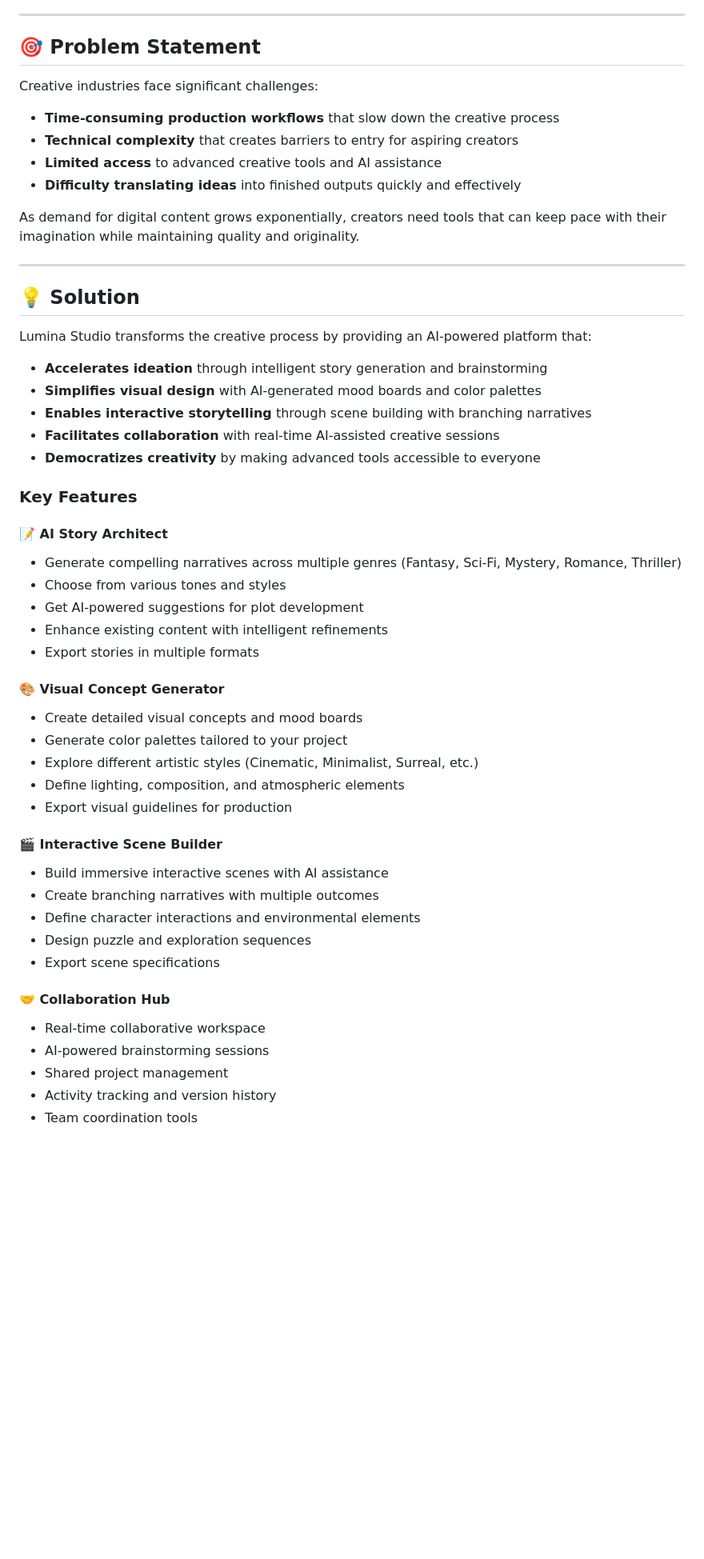
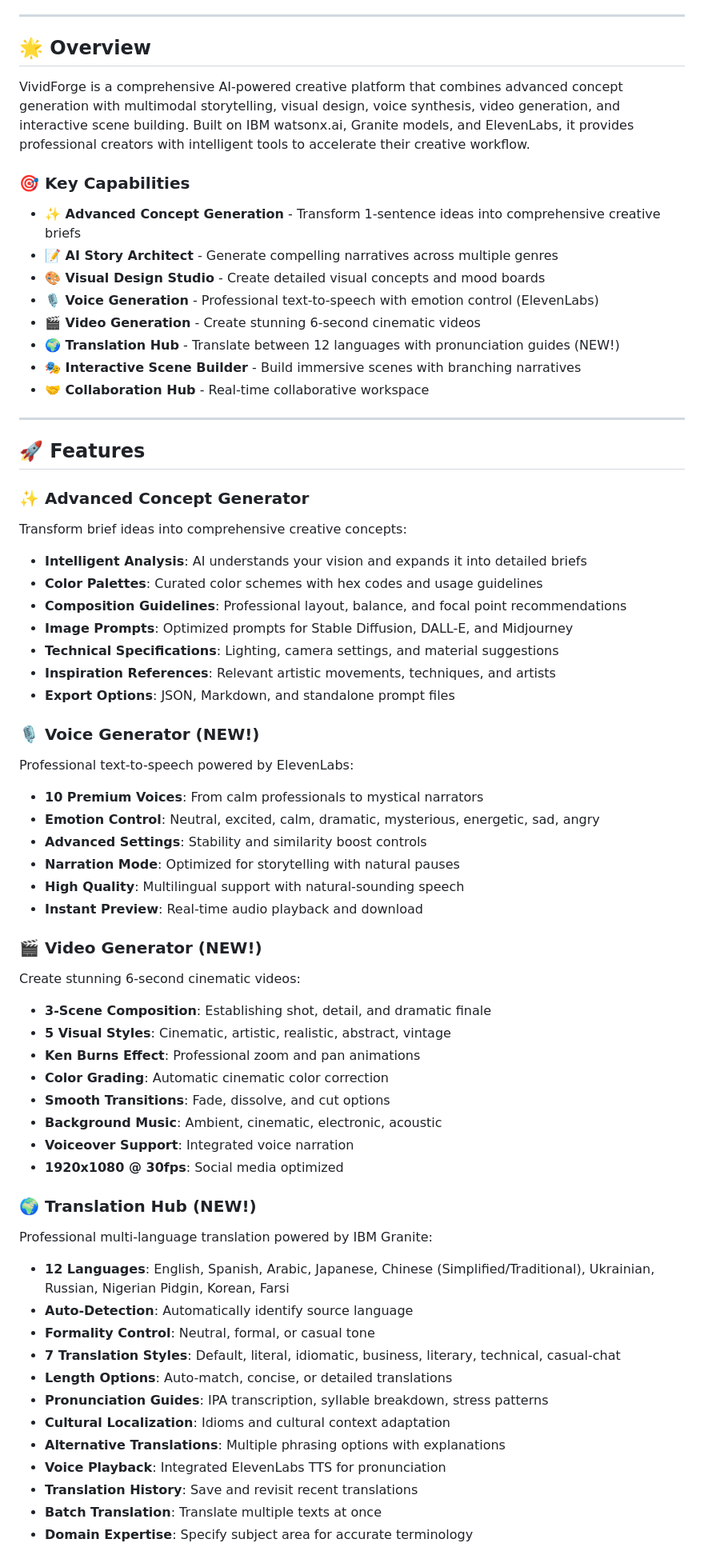
Before and after one commit to paulmmoore3416/lumina-studio, a Markdown page: README.md, the part around one of its changes. Shown at 80% size. Rendered like a GitHub page; blank space fills up the shorter version.

Commit message:
Add new features: translation, video generation, voice synthesis, and concept generation modules with supporting routes and services

```diff
--- a/README.md
+++ b/README.md
@@ -12,54 +20,75 @@ An AI-powered multimodal creative platform for storytelling, design, and interac
 
 ---
 
-## 🎯 Problem Statement
+## 🌟 Overview
 
-Creative industries face significant challenges:
-- **Time-consuming production workflows** that slow down the creative process
-- **Technical complexity** that creates barriers to entry for aspiring creators
-- **Limited access** to advanced creative tools and AI assistance
-- **Difficulty translating ideas** into finished outputs quickly and effectively
+VividForge is a comprehensive AI-powered creative platform that combines advanced concept generation with multimodal storytelling, visual design, voice synthesis, video generation, and interactive scene building. Built on IBM watsonx.ai, Granite models, and ElevenLabs, it provides professional creators with intelligent tools to accelerate their creative workflow.
 
-As demand for digital content grows exponentially, creators need tools that can keep pace with their imagination while maintaining quality and originality.
+### 🎯 Key Capabilities
+
+- **✨ Advanced Concept Generation** - Transform 1-sentence ideas into comprehensive creative briefs
+- **📝 AI Story Architect** - Generate compelling narratives across multiple genres
+- **🎨 Visual Design Studio** - Create detailed visual concepts and mood boards
+- **🎙️ Voice Generation** - Professional text-to-speech with emotion control (ElevenLabs)
+- **🎬 Video Generation** - Create stunning 6-second cinematic videos
+- **🌍 Translation Hub** - Translate between 12 languages with pronunciation guides (NEW!)
+- **🎭 Interactive Scene Builder** - Build immersive scenes with branching narratives
+- **🤝 Collaboration Hub** - Real-time collaborative workspace
 
 ---
 
-## 💡 Solution
+## 🚀 Features
 
-Lumina Studio transforms the creative process by providing an AI-powered platform that:
+### ✨ Advanced Concept Generator
 
-- **Accelerates ideation** through intelligent story generation and brainstorming
-- **Simplifies visual design** with AI-generated mood boards and color palettes
-- **Enables interactive storytelling** through scene building with branching narratives
-- **Facilitates collaboration** with real-time AI-assisted creative sessions
-- **Democratizes creativity** by making advanced tools accessible to everyone
+Transform brief ideas into comprehensive creative concepts:
 
-### Key Features
+- **Intelligent Analysis**: AI understands your vision and expands it into detailed briefs
+- **Color Palettes**: Curated color schemes with hex codes and usage guidelines
+- **Composition Guidelines**: Professional layout, balance, and focal point recommendations
+- **Image Prompts**: Optimized prompts for Stable Diffusion, DALL-E, and Midjourney
+- **Technical Specifications**: Lighting, camera settings, and material suggestions
+- **Inspiration References**: Relevant artistic movements, techniques, and artists
+- **Export Options**: JSON, Markdown, and standalone prompt files
 
-#### 📝 AI Story Architect
-- Generate compelling narratives across multiple genres (Fantasy, Sci-Fi, Mystery, Romance, Thriller)
-- Choose from various tones and styles
-- Get AI-powered suggestions for plot development
-- Enhance existing content with intelligent refinements
-- Export stories in multiple formats
+### 🎙️ Voice Generator (NEW!)
 
-#### 🎨 Visual Concept Generator
-- Create detailed visual concepts and mood boards
-- Generate color palettes tailored to your project
-- Explore different artistic styles (Cinematic, Minimalist, Surreal, etc.)
-- Define lighting, composition, and atmospheric elements
-- Export visual guidelines for production
+Professional text-to-speech powered by ElevenLabs:
 
-#### 🎬 Interactive Scene Builder
-- Build immersive interactive scenes with AI assistance
-- Create branching narratives with multiple outcomes
-- Define character interactions and environmental elements
-- Design puzzle and exploration sequences
-- Export scene specifications
+- **10 Premium Voices**: From calm professionals to mystical narrators
+- **Emotion Control**: Neutral, excited, calm, dramatic, mysterious, energetic, sad, angry
+- **Advanced Settings**: Stability and similarity boost controls
+- **Narration Mode**: Optimized for storytelling with natural pauses
+- **High Quality**: Multilingual support with natural-sounding speech
+- **Instant Preview**: Real-time audio playback and download
 
-#### 🤝 Collaboration Hub
-- Real-time collaborative workspace
-- AI-powered brainstorming sessions
-- Shared project management
-- Activity tracking and version history
-- Team coordination tools
+### 🎬 Video Generator (NEW!)
+
+Create stunning 6-second cinematic videos:
+
+- **3-Scene Composition**: Establishing shot, detail, and dramatic finale
+- **5 Visual Styles**: Cinematic, artistic, realistic, abstract, vintage
+- **Ken Burns Effect**: Professional zoom and pan animations
+- **Color Grading**: Automatic cinematic color correction
+- **Smooth Transitions**: Fade, dissolve, and cut options
+- **Background Music**: Ambient, cinematic, electronic, acoustic
+- **Voiceover Support**: Integrated voice narration
+- **1920x1080 @ 30fps**: Social media optimized
+
+### 🌍 Translation Hub (NEW!)
+
+Professional multi-language translation powered by IBM Granite:
+
+- **12 Languages**: English, Spanish, Arabic, Japanese, Chinese (Simplified/Traditional), Ukrainian, Russian, Nigerian Pidgin, Korean, Farsi
+- **Auto-Detection**: Automatically identify source language
+- **Formality Control**: Neutral, formal, or casual tone
+- **7 Translation Styles**: Default, literal, idiomatic, business, literary, technical, casual-chat
+- **Length Options**: Auto-match, concise, or detailed translations
+- **Pronunciation Guides**: IPA transcription, syllable breakdown, stress patterns
+- **Cultural Localization**: Idioms and cultural context adaptation
+- **Alternative Translations**: Multiple phrasing options with explanations
+- **Voice Playback**: Integrated ElevenLabs TTS for pronunciation
+- **Translation History**: Save and revisit recent translations
+- **Batch Translation**: Translate multiple texts at once
+- **Domain Expertise**: Specify subject area for accurate terminology
+
```
Also changed, not shown: other parts of README.md (+204 -204 lines), docs/assets/vividforge-logo.jpg (added), public/vividforge-logo.jpg (added), 17 other files.
